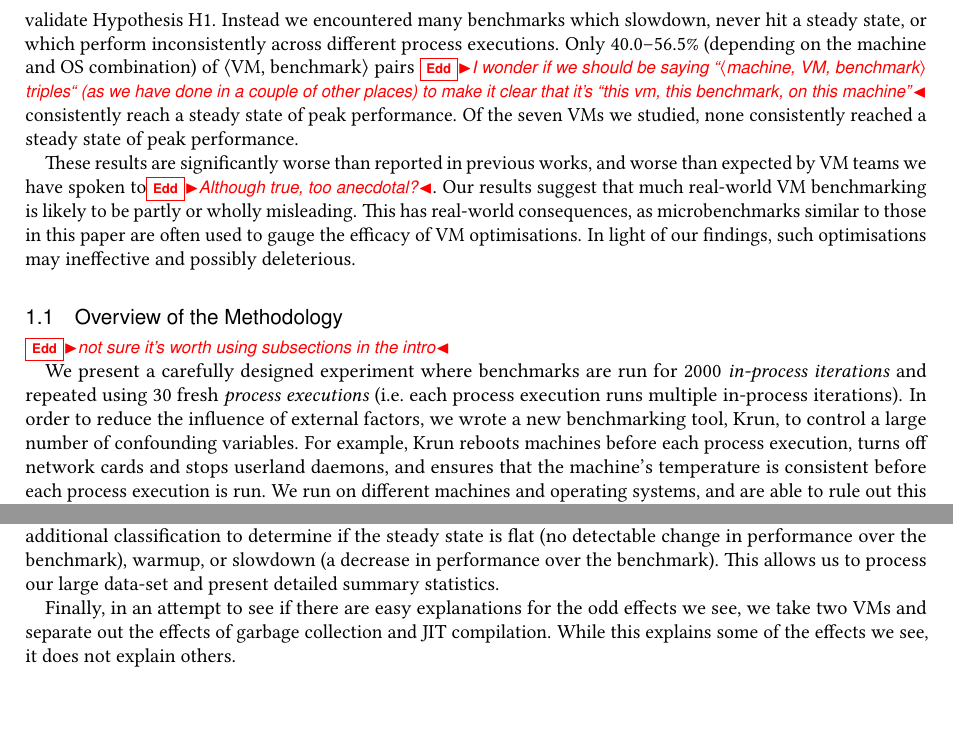
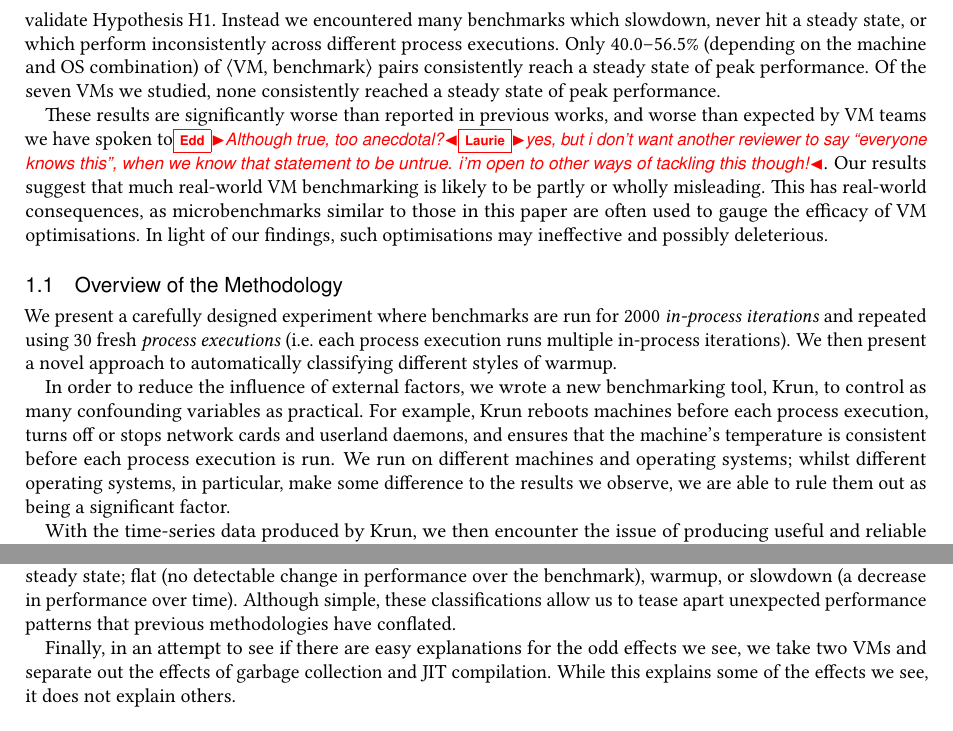
Before and after one commit to softdevteam/warmup_paper, a LaTeX paper (warmup.tex): two parts of page 2 of 26, joined at a grey line, cut so that both start at the same text. Compiled offline with pdfLaTeX.

Commit message:
Address Edd's comments and other editing of the introduction.

```diff
--- a/warmup.tex
+++ b/warmup.tex
@@ -252,12 +252,12 @@ maximised the chances that our experiment would validate Hypothesis H1. Instead
 we encountered many benchmarks which slowdown, never hit a steady
 state, or which perform inconsistently across different process
 executions. Only \mintwo--\maxtwo\% (depending on the machine and OS
-combination) of \vmbpair pairs \edd{I wonder if we should be saying ``\mvmbtrip triples`` (as we have done in a couple of other places) to make it clear that it's ``this vm, this benchmark, on this machine''} consistently reach a steady state of peak
+combination) of \vmbpair pairs consistently reach a steady state of peak
 performance. Of the seven VMs we studied, none consistently reached a steady
 state of peak performance.
 
 These results are significantly worse than reported in previous works, and worse
-than expected by VM teams we have spoken to\edd{Although true, too anecdotal?}. Our results suggest
+than expected by VM teams we have spoken to\edd{Although true, too anecdotal?}\laurie{yes, but i don't want another reviewer to say ``everyone knows this'', when we know that statement to be untrue. i'm open to other ways of tackling this though!}. Our results suggest
 that much real-world VM benchmarking is likely to be partly or wholly
 misleading. This has real-world consequences, as microbenchmarks similar to those
 in this paper are often used to gauge the efficacy of VM optimisations. In
@@ -266,15 +266,21 @@ deleterious.
 
 
 \subsection{Overview of the Methodology}
-\edd{not sure it's worth using subsections in the intro}
 
 We present a carefully designed experiment where benchmarks are run for 2000
 \emph{in-process iterations} and repeated using 30 fresh \emph{process
 executions} (i.e.~each process execution runs multiple in-process iterations).
+We then present a novel approach to automatically classifying
+different styles of warmup.
+
 In order to reduce the influence of external factors, we wrote a new
-benchmarking tool, \krun, to control a large number of confounding variables.
-For example, \krun reboots machines before each process execution, turns off network
-cards and stops userland daemons, and ensures that the
+benchmarking tool, \krun, to control as many confounding variables as practical.
+For example, \krun reboots machines before each process execution, turns off or stops network
+cards and userland daemons, and ensures that the
 machine's temperature is consistent before each process execution is run.
-We run on different machines and operating systems, and are able to rule out
-this having a significant effect on the results we observe.
+We run on different machines and operating systems; whilst different
+operating systems, in particular, make some difference to the results we observe,
+we are able to rule them out as being a significant factor.
+
+With the time-series data produced by \krun, we then encounter the issue of
+producing useful and reliable summary statistics. Traditional VM benchmarking
@@ -292,7 +291,0 @@ introduce a new approach to analysing VM benchmarking data. We first show how
-changepoint analysis~\cite{eckley11analysis} can be used to automatically determine if and when
-a benchmark has hit a steady state. We then build on the changepoint analysis
-to introduce an additional classification
-to determine if the steady state is flat (no detectable change in performance
-over the benchmark), warmup, or slowdown (a decrease in performance over
-the benchmark). This allows us to process our large data-set and
-present detailed summary statistics.
@@ -299,3 +296,9 @@ present detailed summary statistics.
+from `slow' to `fast' modes after JIT compilation). We then use the changepoint
+segments that this analysis produces to automatically classify process executions as:
+no steady state; flat (no detectable change in performance
+over the benchmark), warmup, or slowdown (a decrease in performance over time).
+Although simple, these classifications allow us to tease apart unexpected
+performance patterns that previous methodologies have conflated.
 
 Finally, in an attempt to see if there are easy explanations for the odd
 effects we see, we take two VMs and separate out the
```
Also changed, not shown: warmup.tex (30 more changed lines).
